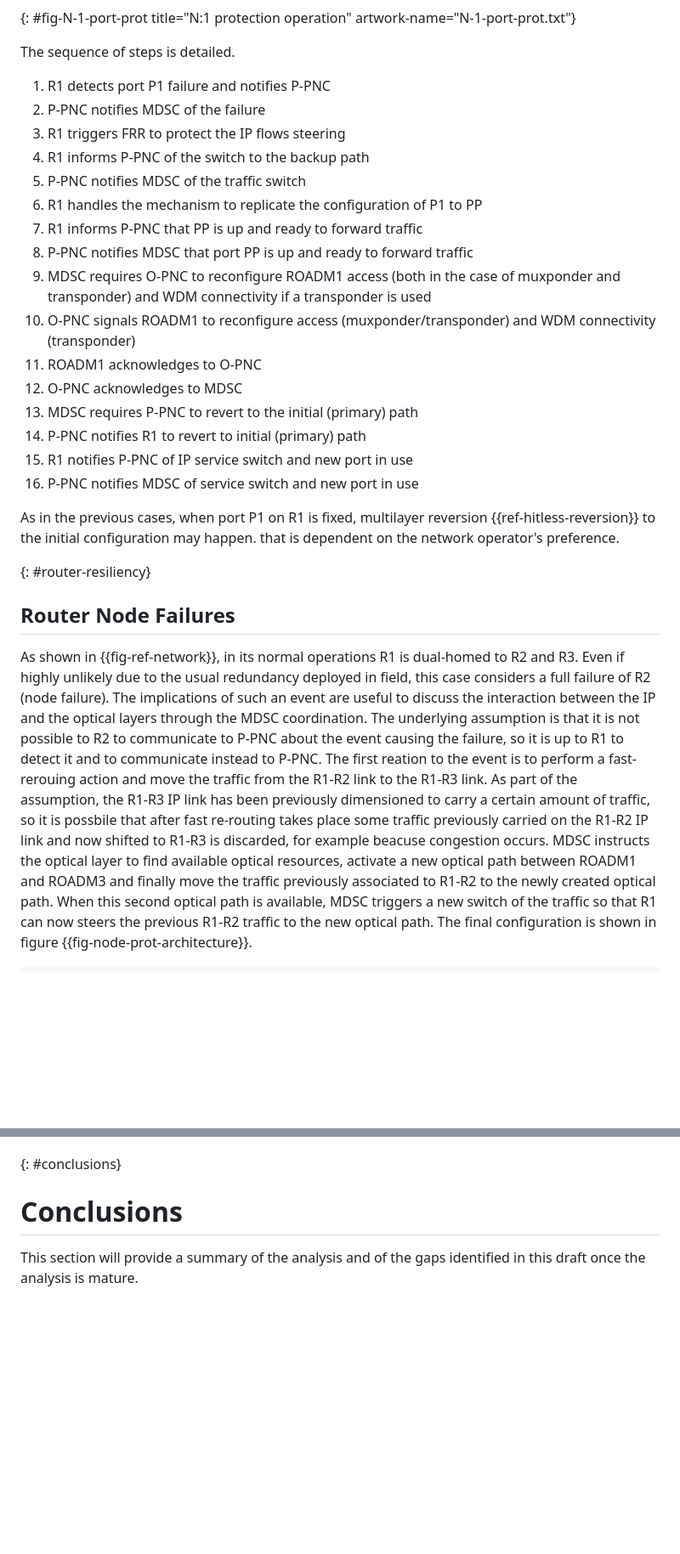
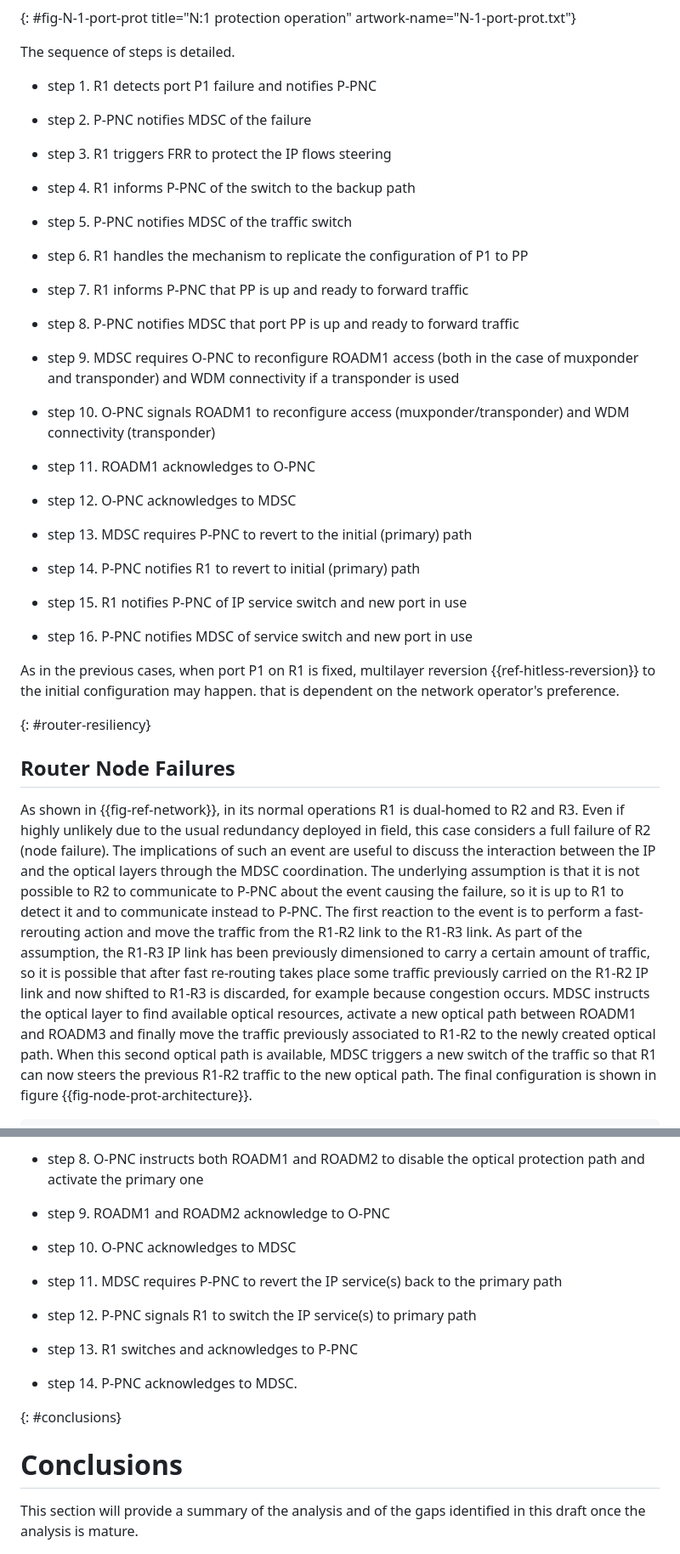
Before and after one commit to italobusi/draft-poidt-teas-actn-poi-assurance, a Markdown page: draft-poidt-teas-actn-poi-assurance.md, 2 parts joined by grey strips. Shown at 85% size. Rendered like a GitHub page; blank space fills up the shorter version.

```diff
--- a/draft-poidt-teas-actn-poi-assurance.md
+++ b/draft-poidt-teas-actn-poi-assurance.md
@@ -398,22 +444,37 @@ artwork-name="N-1-port-prot.txt"}
 
 The sequence of steps is detailed.
 
-1. R1 detects port P1 failure and notifies P-PNC
-2. P-PNC notifies MDSC of the failure
-3. R1 triggers FRR to protect the IP flows steering
-4. R1 informs P-PNC of the switch to the backup path
-5. P-PNC notifies MDSC of the traffic switch
-6. R1 handles the mechanism to replicate the configuration of P1 to PP
-7. R1 informs P-PNC that PP is up and ready to forward traffic
-8. P-PNC notifies MDSC that port PP is up and ready to forward traffic
-9. MDSC requires O-PNC to reconfigure ROADM1 access (both in the case of muxponder and transponder) and WDM connectivity if a transponder is used
-10. O-PNC signals ROADM1 to reconfigure access (muxponder/transponder) and WDM connectivity (transponder)
-11. ROADM1 acknowledges to O-PNC
-12. O-PNC acknowledges to MDSC
-13. MDSC requires P-PNC to revert to the initial (primary) path
-14. P-PNC notifies R1 to revert to initial (primary) path
-15. R1 notifies P-PNC of IP service switch and new port in use
-16. P-PNC notifies MDSC of service switch and new port in use
+- step 1. R1 detects port P1 failure and notifies P-PNC
+
+- step 2. P-PNC notifies MDSC of the failure
+
+- step 3. R1 triggers FRR to protect the IP flows steering
+
+- step 4. R1 informs P-PNC of the switch to the backup path
+
+- step 5. P-PNC notifies MDSC of the traffic switch
+
+- step 6. R1 handles the mechanism to replicate the configuration of P1 to PP
+
+- step 7. R1 informs P-PNC that PP is up and ready to forward traffic
+
+- step 8. P-PNC notifies MDSC that port PP is up and ready to forward traffic
+
+- step 9. MDSC requires O-PNC to reconfigure ROADM1 access (both in the case of muxponder and transponder) and WDM connectivity if a transponder is used
+
+- step 10. O-PNC signals ROADM1 to reconfigure access (muxponder/transponder) and WDM connectivity (transponder)
+
+- step 11. ROADM1 acknowledges to O-PNC
+
+- step 12. O-PNC acknowledges to MDSC
+
+- step 13. MDSC requires P-PNC to revert to the initial (primary) path
+
+- step 14. P-PNC notifies R1 to revert to initial (primary) path
+
+- step 15. R1 notifies P-PNC of IP service switch and new port in use
+
+- step 16. P-PNC notifies MDSC of service switch and new port in use
 
 As in the previous cases, when port P1 on R1 is fixed, multilayer reversion {{ref-hitless-reversion}} to the initial configuration may happen. that is dependent on the network operator's preference.
 
@@ -423,7 +484,7 @@ As in the previous cases, when port P1 on R1 is fixed, multilayer reversion {{re
 ## Router Node Failures
 
 As shown in {{fig-ref-network}}, in its normal operations R1 is dual-homed to R2 and R3. Even if highly unlikely due to the usual redundancy deployed in field, this case considers a full failure of R2 (node failure). The implications of such an event are useful to discuss the interaction between the IP and the optical layers through the MDSC coordination.
-The underlying assumption is that it is not possible to R2 to communicate to P-PNC about the event causing the failure, so it is up to R1 to detect it and to communicate instead to P-PNC. The first reation to the event is to perform a fast-rerouing action and move the traffic from the R1-R2 link to the R1-R3 link. As part of the assumption, the R1-R3 IP link has been previously dimensioned to carry a certain amount of traffic, so it is possbile that after fast re-routing takes place some traffic previously carried on the R1-R2 IP link and now shifted to R1-R3 is discarded, for example beacuse congestion occurs.
+The underlying assumption is that it is not possible to R2 to communicate to P-PNC about the event causing the failure, so it is up to R1 to detect it and to communicate instead to P-PNC. The first reaction to the event is to perform a fast-rerouting action and move the traffic from the R1-R2 link to the R1-R3 link. As part of the assumption, the R1-R3 IP link has been previously dimensioned to carry a certain amount of traffic, so it is possible that after fast re-routing takes place some traffic previously carried on the R1-R2 IP link and now shifted to R1-R3 is discarded, for example because congestion occurs.
 MDSC instructs the optical layer to find available optical resources, activate a new optical path between ROADM1 and ROADM3 and finally move the traffic previously associated to R1-R2 to the newly created optical path. When this second optical path is available, MDSC triggers a new switch of the traffic so that R1 can now steers the previous R1-R2 traffic to the new optical path. The final configuration is shown in figure {{fig-node-prot-architecture}}.
 
 ~~~~ ascii-art
@@ -504,3 +581,16 @@ The steps illustrated in the previous figure are detailed here:
+- step 8. O-PNC instructs both ROADM1 and ROADM2 to disable the optical protection path and activate the primary one
+
+- step 9. ROADM1 and ROADM2 acknowledge to O-PNC
+
+- step 10. O-PNC acknowledges to MDSC
+
+- step 11. MDSC requires P-PNC to revert the IP service(s) back to the primary path
+
+- step 12. P-PNC signals R1 to switch the IP service(s) to primary path
+
+- step 13. R1 switches and acknowledges to P-PNC
+
+- step 14. P-PNC acknowledges to MDSC.
 
 {: #conclusions}
 
```
Also changed, not shown: other parts of draft-poidt-teas-actn-poi-assurance.md (+136 -74 lines).
